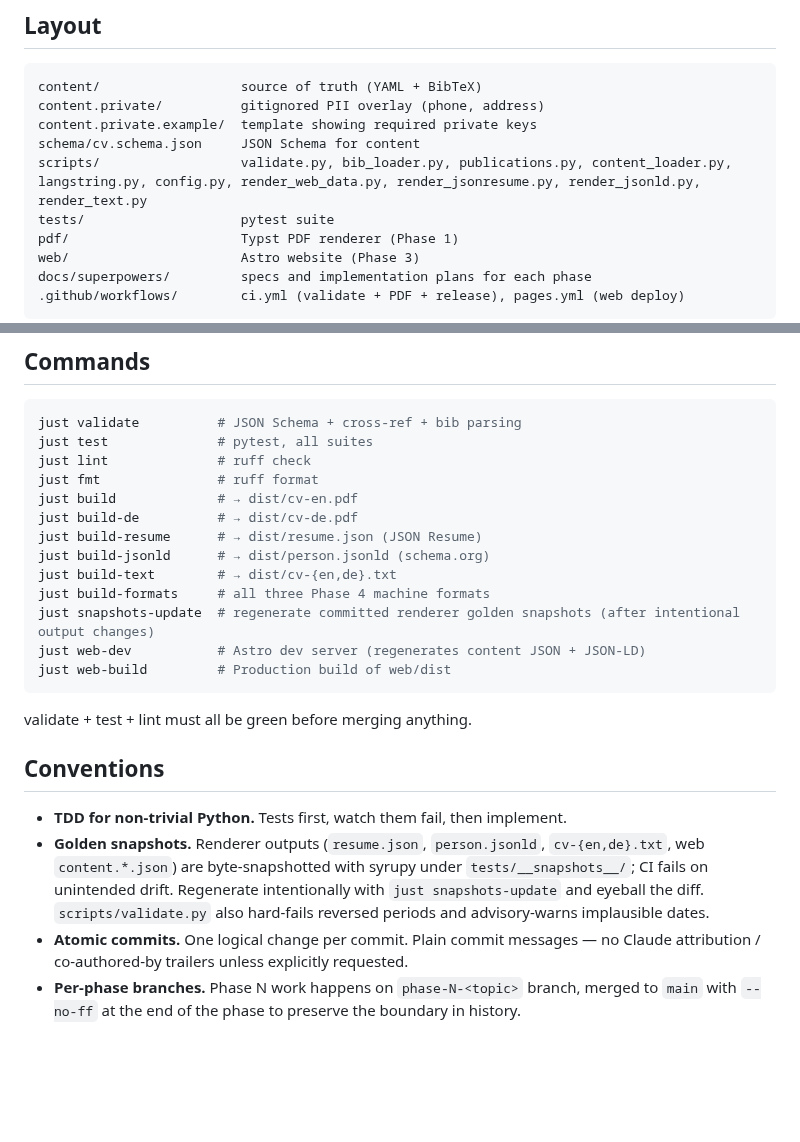
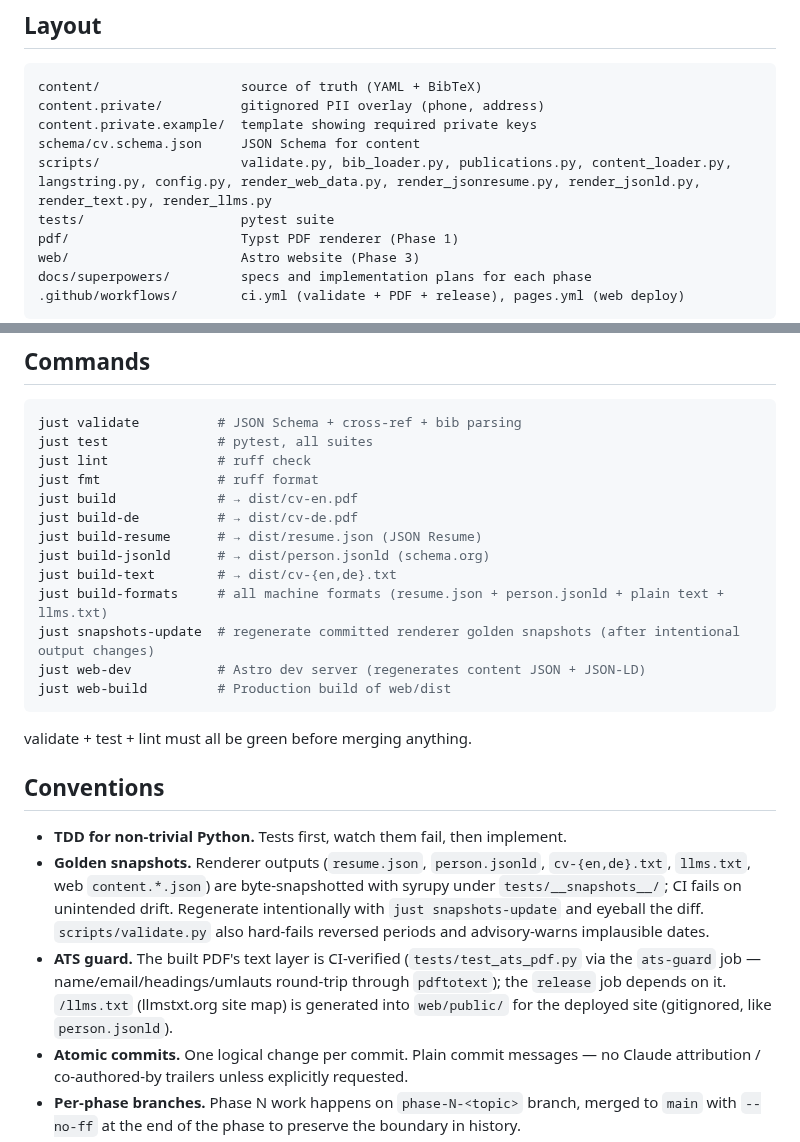
Before and after one commit to Jin-HoMLee/jin-ho-lee-cv, a Markdown page: CLAUDE.md, 2 parts joined by grey strips. Rendered like a GitHub page; blank space fills up the shorter version.

Commit message:
docs: #47 note llms.txt + ATS guard in CLAUDE.md

```diff
--- a/CLAUDE.md
+++ b/CLAUDE.md
@@ -37,7 +37,7 @@ content/                  source of truth (YAML + BibTeX)
 content.private/          gitignored PII overlay (phone, address)
 content.private.example/  template showing required private keys
 schema/cv.schema.json     JSON Schema for content
-scripts/                  validate.py, bib_loader.py, publications.py, content_loader.py, langstring.py, config.py, render_web_data.py, render_jsonresume.py, render_jsonld.py, render_text.py
+scripts/                  validate.py, bib_loader.py, publications.py, content_loader.py, langstring.py, config.py, render_web_data.py, render_jsonresume.py, render_jsonld.py, render_text.py, render_llms.py
 tests/                    pytest suite
 pdf/                      Typst PDF renderer (Phase 1)
 web/                      Astro website (Phase 3)
@@ -57,7 +57,7 @@ just build-de          # → dist/cv-de.pdf
 just build-resume      # → dist/resume.json (JSON Resume)
 just build-jsonld      # → dist/person.jsonld (schema.org)
 just build-text        # → dist/cv-{en,de}.txt
-just build-formats     # all three Phase 4 machine formats
+just build-formats     # all machine formats (resume.json + person.jsonld + plain text + llms.txt)
 just snapshots-update  # regenerate committed renderer golden snapshots (after intentional output changes)
 just web-dev           # Astro dev server (regenerates content JSON + JSON-LD)
 just web-build         # Production build of web/dist
@@ -68,7 +68,8 @@ validate + test + lint must all be green before merging anything.
 ## Conventions
 
 - **TDD for non-trivial Python.** Tests first, watch them fail, then implement.
-- **Golden snapshots.** Renderer outputs (`resume.json`, `person.jsonld`, `cv-{en,de}.txt`, web `content.*.json`) are byte-snapshotted with syrupy under `tests/__snapshots__/`; CI fails on unintended drift. Regenerate intentionally with `just snapshots-update` and eyeball the diff. `scripts/validate.py` also hard-fails reversed periods and advisory-warns implausible dates.
+- **Golden snapshots.** Renderer outputs (`resume.json`, `person.jsonld`, `cv-{en,de}.txt`, `llms.txt`, web `content.*.json`) are byte-snapshotted with syrupy under `tests/__snapshots__/`; CI fails on unintended drift. Regenerate intentionally with `just snapshots-update` and eyeball the diff. `scripts/validate.py` also hard-fails reversed periods and advisory-warns implausible dates.
+- **ATS guard.** The built PDF's text layer is CI-verified (`tests/test_ats_pdf.py` via the `ats-guard` job — name/email/headings/umlauts round-trip through `pdftotext`); the `release` job depends on it. `/llms.txt` (llmstxt.org site map) is generated into `web/public/` for the deployed site (gitignored, like `person.jsonld`).
 - **Atomic commits.** One logical change per commit. Plain commit messages — no Claude attribution / co-authored-by trailers unless explicitly requested.
 - **Per-phase branches.** Phase N work happens on `phase-N-<topic>` branch, merged to `main` with `--no-ff` at the end of the phase to preserve the boundary in history.
 - **`content/*.yaml` is the source of truth.** Renderers consume; never edit content from inside a renderer.
```
